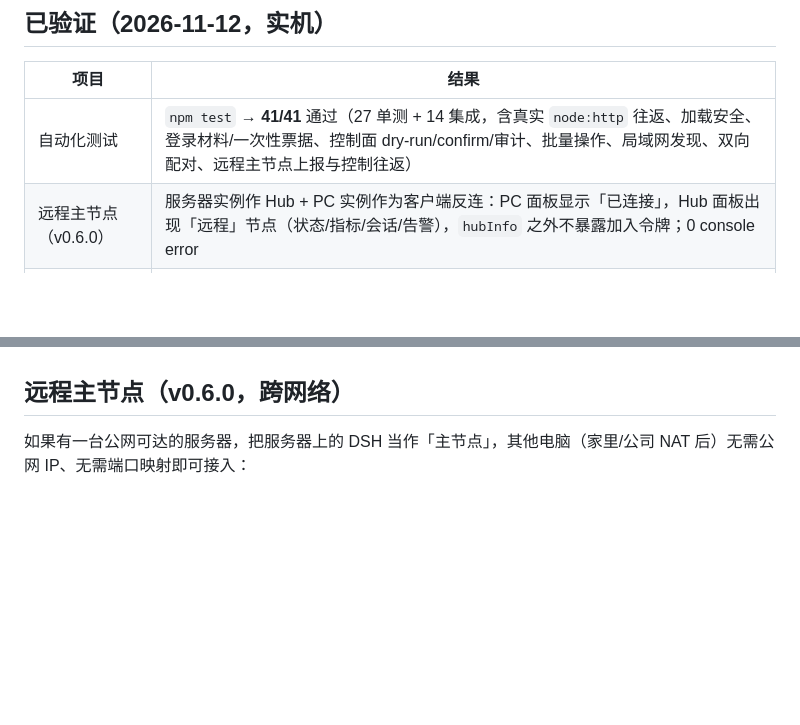
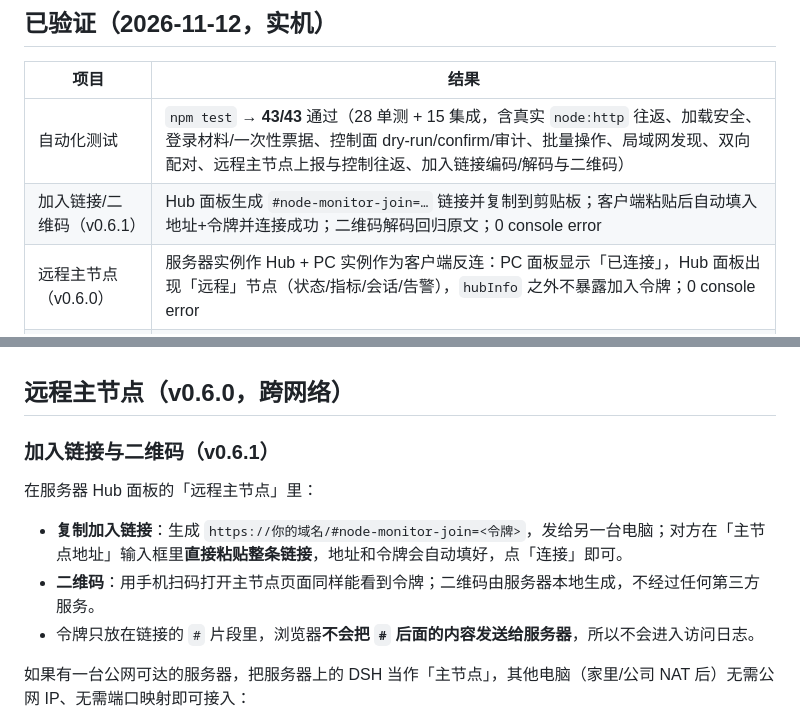
Before and after one commit to qingshuiliuyun/dsh-node-monitor, a Markdown page: README.md, 2 parts joined by grey strips. GitHub-like rendering; blank space fills up the shorter version.

Commit message:
v0.6.1: join link and QR code for hub onboarding

```diff
--- a/README.md
+++ b/README.md
@@ -82,7 +82,8 @@ Hub 的移动端视图（390×844）：
 
 | 项目 | 结果 |
 | --- | --- |
-| 自动化测试 | `npm test` → **41/41** 通过（27 单测 + 14 集成，含真实 `node:http` 往返、加载安全、登录材料/一次性票据、控制面 dry-run/confirm/审计、批量操作、局域网发现、双向配对、远程主节点上报与控制往返） |
+| 自动化测试 | `npm test` → **43/43** 通过（28 单测 + 15 集成，含真实 `node:http` 往返、加载安全、登录材料/一次性票据、控制面 dry-run/confirm/审计、批量操作、局域网发现、双向配对、远程主节点上报与控制往返、加入链接编码/解码与二维码） |
+| 加入链接/二维码（v0.6.1） | Hub 面板生成 `#node-monitor-join=…` 链接并复制到剪贴板；客户端粘贴后自动填入地址+令牌并连接成功；二维码解码回归原文；0 console error |
 | 远程主节点（v0.6.0） | 服务器实例作 Hub + PC 实例作为客户端反连：PC 面板显示「已连接」，Hub 面板出现「远程」节点（状态/指标/会话/告警），`hubInfo` 之外不暴露加入令牌；0 console error |
 | 安装 | `plugin_manager install_bundle` → `applied`，profile 增加 link 依赖与 bundle 条目 |
 | 节点端点 | `GET /node-monitor/api/v1/health` → `200 {"ok":true,"protocol":"dsh.node-monitor/1","name":"dsh-node-monitor"}`；`/status` 无 Bearer → `401` |
@@ -232,6 +233,15 @@ v0.2.0 起，本插件除了「看状态」，还可以作为多机入口：**
 
 ## 远程主节点（v0.6.0，跨网络）
 
+### 加入链接与二维码（v0.6.1）
+
+在服务器 Hub 面板的「远程主节点」里：
+
+- **复制加入链接**：生成 `https://你的域名/#node-monitor-join=<令牌>`，发给另一台电脑；对方在「主节点地址」输入框里**直接粘贴整条链接**，地址和令牌会自动填好，点「连接」即可。
+- **二维码**：用手机扫码打开主节点页面同样能看到令牌；二维码由服务器本地生成，不经过任何第三方服务。
+- 令牌只放在链接的 `#` 片段里，浏览器**不会把 `#` 后面的内容发送给服务器**，所以不会进入访问日志。
+
+
 如果有一台公网可达的服务器，把服务器上的 DSH 当作「主节点」，其他电脑（家里/公司 NAT 后）无需公网 IP、无需端口映射即可接入：
 
 1. **服务器**：安装本插件并重启 DSH，打开「节点监控」→「远程主节点」，能看到「加入地址」（形如 `https://dsh.example.com`）和「加入令牌」（可显示/复制/重新生成）。
```
Also changed, not shown: DESIGN.md (+14 -0 lines), docs/screenshots/join-qr.png (added), docs/screenshots/joined-client.png (added), 7 other files.
